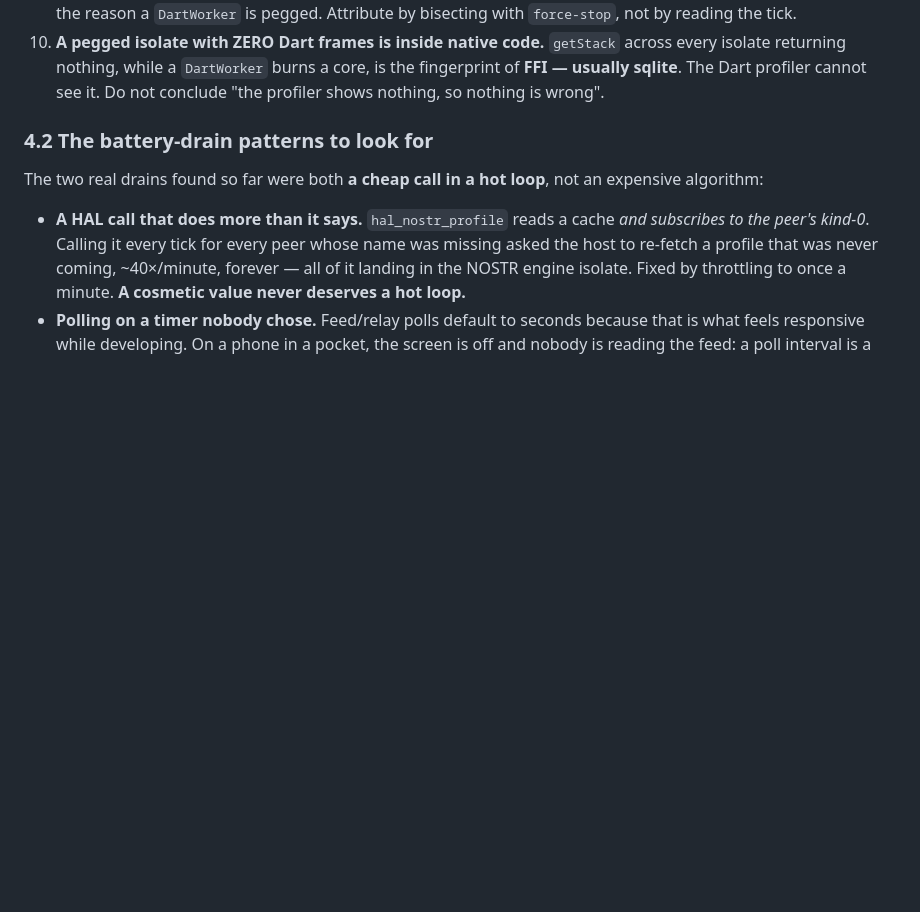
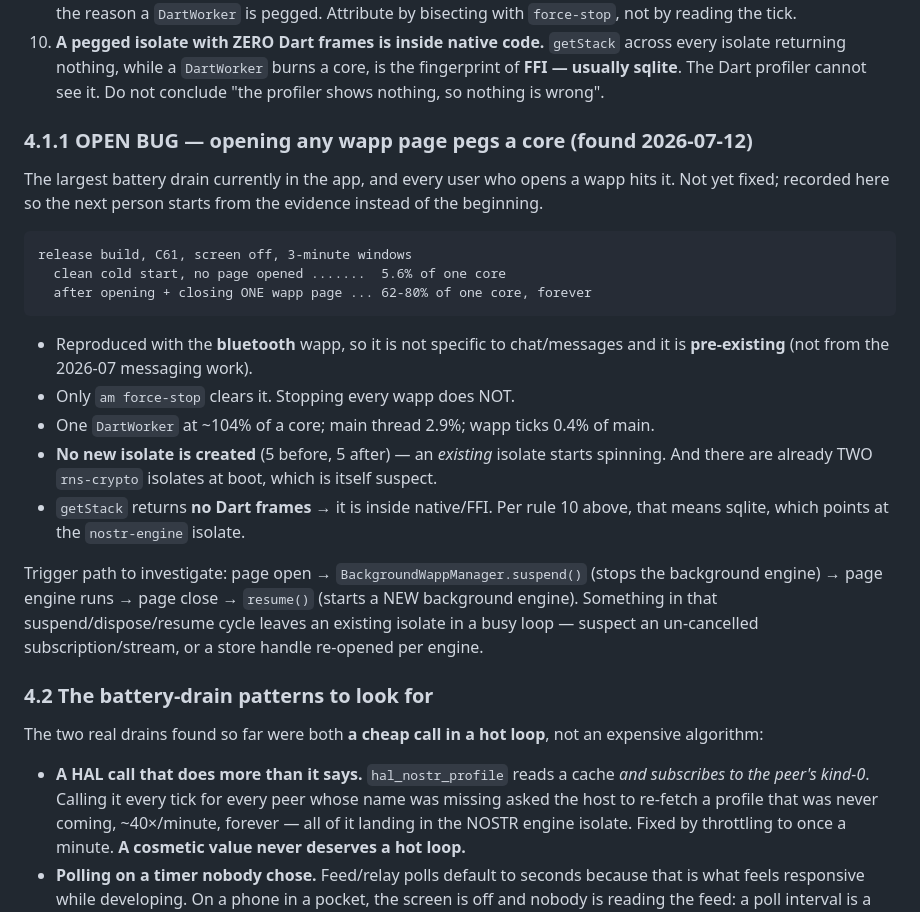
Before and after one commit to geograms/aurora, a Markdown page: docs/performance.md, the part around the change. Drawn GitHub-style; blank space fills up the shorter version.

Commit message:
docs: record the wapp-page CPU leak (open+close a wapp = a pegged core)
Reproduced on a release build with the bluetooth wapp, so it is pre-existing and
not from this week's messaging work: a clean cold start idles at 5.6% of a core
with the screen off, and opening + closing ONE wapp page takes that to 62-80%
forever. Only a force-stop clears it.

One DartWorker at ~104%, no new isolate created, and no Dart frames in any stack
— an existing isolate spinning inside native/FFI, which by rule 10 means sqlite,
which points at the nostr-engine isolate. Written down with the evidence so the
fix does not start from scratch.

````diff
--- a/docs/performance.md
+++ b/docs/performance.md
@@ -249,6 +249,34 @@ Every one of these produced a wrong number that I believed for a while.
     across every isolate returning nothing, while a `DartWorker` burns a core, is
     the fingerprint of **FFI — usually sqlite**. The Dart profiler cannot see it.
     Do not conclude "the profiler shows nothing, so nothing is wrong".
+
+### 4.1.1 OPEN BUG — opening any wapp page pegs a core (found 2026-07-12)
+
+The largest battery drain currently in the app, and every user who opens a wapp
+hits it. Not yet fixed; recorded here so the next person starts from the evidence
+instead of the beginning.
+
+```
+release build, C61, screen off, 3-minute windows
+  clean cold start, no page opened .......  5.6% of one core
+  after opening + closing ONE wapp page ... 62-80% of one core, forever
+```
+
+- Reproduced with the **bluetooth** wapp, so it is not specific to chat/messages
+  and it is **pre-existing** (not from the 2026-07 messaging work).
+- Only `am force-stop` clears it. Stopping every wapp does NOT.
+- One `DartWorker` at ~104% of a core; main thread 2.9%; wapp ticks 0.4% of main.
+- **No new isolate is created** (5 before, 5 after) — an *existing* isolate starts
+  spinning. And there are already TWO `rns-crypto` isolates at boot, which is
+  itself suspect.
+- `getStack` returns **no Dart frames** → it is inside native/FFI. Per rule 10
+  above, that means sqlite, which points at the `nostr-engine` isolate.
+
+Trigger path to investigate: page open → `BackgroundWappManager.suspend()` (stops
+the background engine) → page engine runs → page close → `resume()` (starts a NEW
+background engine). Something in that suspend/dispose/resume cycle leaves an
+existing isolate in a busy loop — suspect an un-cancelled subscription/stream, or
+a store handle re-opened per engine.
 
 ### 4.2 The battery-drain patterns to look for
 
````
